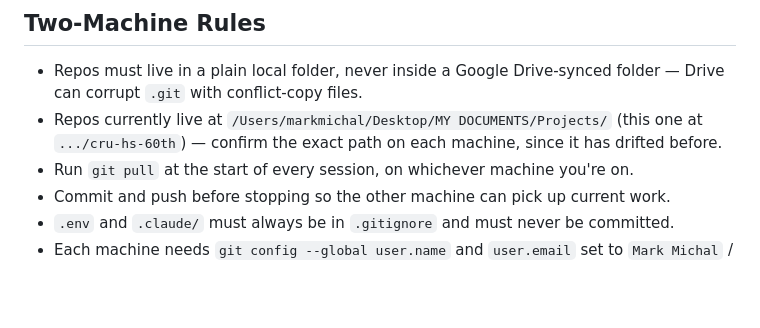
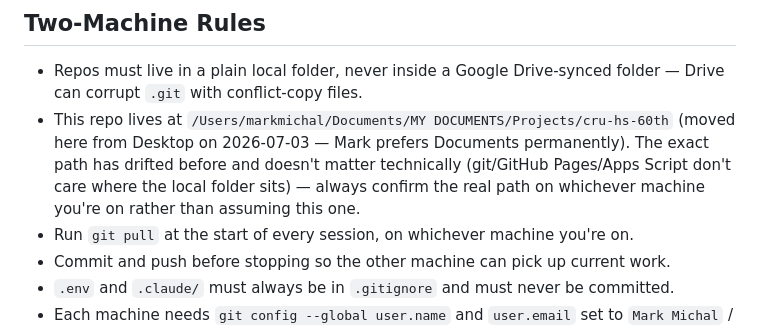
Before and after one commit to markmichal/cru-hs-60th, a Markdown page: CLAUDE.md, the part around the change. Rendered like a GitHub page; blank space fills up the shorter version.

Commit message:
docs(CLAUDE): update repo path — moved from Desktop to Documents
No code/config changes needed for this move — git, GitHub Pages, and
the Apps Script deploy are all independent of local folder location.

Co-Authored-By: Claude Sonnet 5 <noreply@anthropic.com>

```diff
--- a/CLAUDE.md
+++ b/CLAUDE.md
@@ -46,7 +46,7 @@ Single-file static website celebrating 60 years of Cru High School Ministry (196
 ## Two-Machine Rules
 
 - Repos must live in a plain local folder, never inside a Google Drive-synced folder — Drive can corrupt `.git` with conflict-copy files.
-- Repos currently live at `/Users/markmichal/Desktop/MY DOCUMENTS/Projects/` (this one at `.../cru-hs-60th`) — confirm the exact path on each machine, since it has drifted before.
+- This repo lives at `/Users/markmichal/Documents/MY DOCUMENTS/Projects/cru-hs-60th` (moved here from Desktop on 2026-07-03 — Mark prefers Documents permanently). The exact path has drifted before and doesn't matter technically (git/GitHub Pages/Apps Script don't care where the local folder sits) — always confirm the real path on whichever machine you're on rather than assuming this one.
 - Run `git pull` at the start of every session, on whichever machine you're on.
 - Commit and push before stopping so the other machine can pick up current work.
 - `.env` and `.claude/` must always be in `.gitignore` and must never be committed.
```
